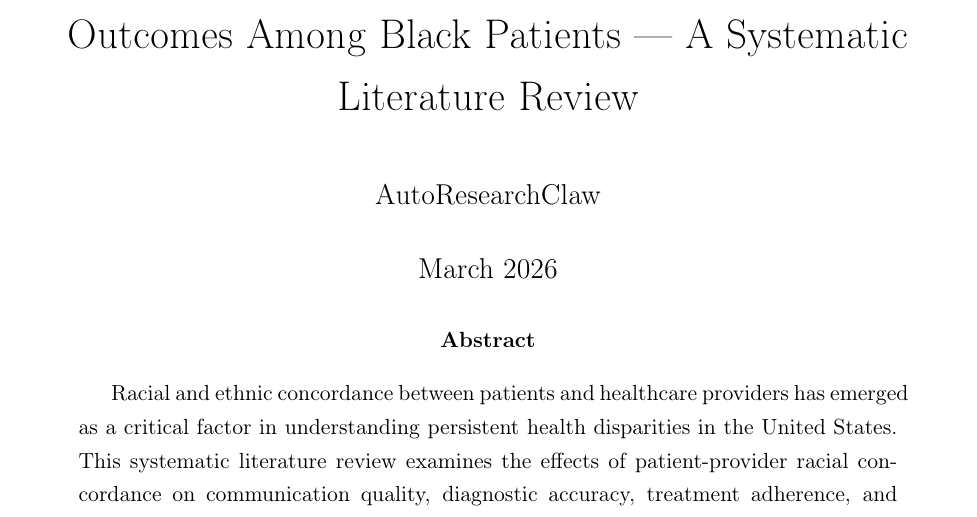
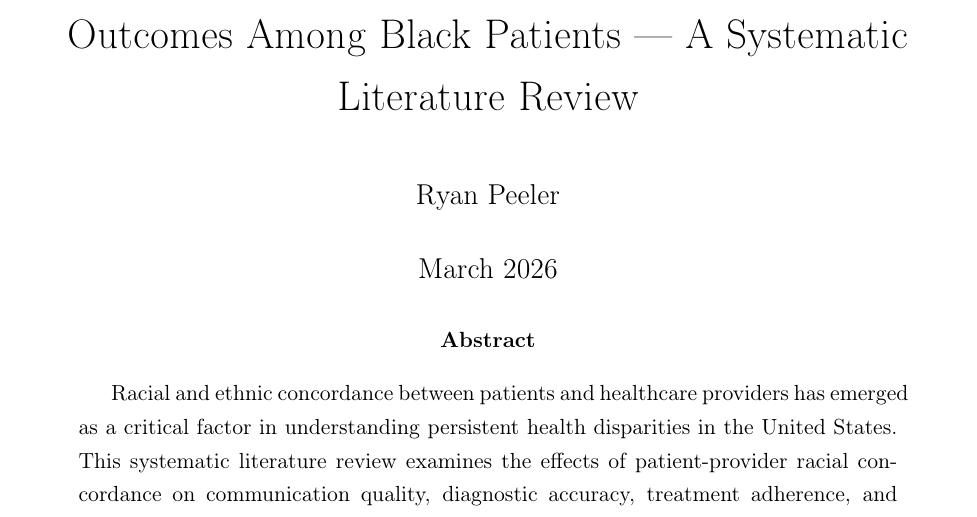
Before and after one commit to ryanpeeler/hello-world, a LaTeX paper (artifacts/rc-20260323-013554-3c7f03/paper.tex): part of page 1 of 13, cut so that both start at the same text. Compiled offline with pdfLaTeX.

Commit message:
Update paper author to Ryan Peeler
https://claude.ai/code/session_0134B8EuCQvmj3ABBFdgM4X3

```diff
--- a/artifacts/rc-20260323-013554-3c7f03/paper.tex
+++ b/artifacts/rc-20260323-013554-3c7f03/paper.tex
@@ -16,7 +16,7 @@
 
 \title{Patient-Provider Racial and Ethnic Concordance in the United States: Effects on Communication Quality, Diagnostic Accuracy, Treatment Adherence, and Health Outcomes Among Black Patients --- A Systematic Literature Review}
 
-\author{AutoResearchClaw}
+\author{Ryan Peeler}
 
 \date{March 2026}
 
```
Also changed, not shown: artifacts/rc-20260323-013554-3c7f03/paper.pdf, 1 other file.
